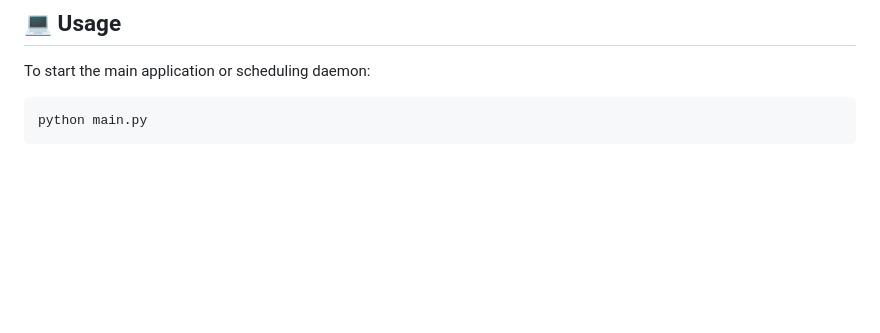
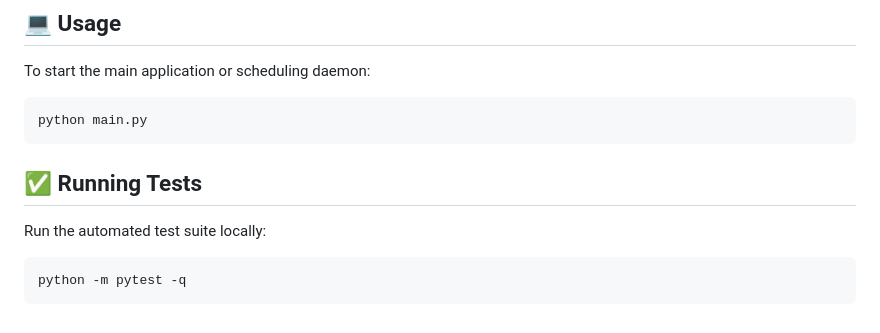
Before and after one commit to RangeshPandianPT/Smart-Email-Outreach-System, a Markdown page: README.md, the part around the change. GitHub-like rendering; blank space fills up the shorter version.

Commit message:
docs: add test execution instructions

````diff
--- a/README.md
+++ b/README.md
@@ -91,3 +91,11 @@ To start the main application or scheduling daemon:
 ```bash
 python main.py
 ```
+
+## ✅ Running Tests
+
+Run the automated test suite locally:
+
+```bash
+python -m pytest -q
+```
````
